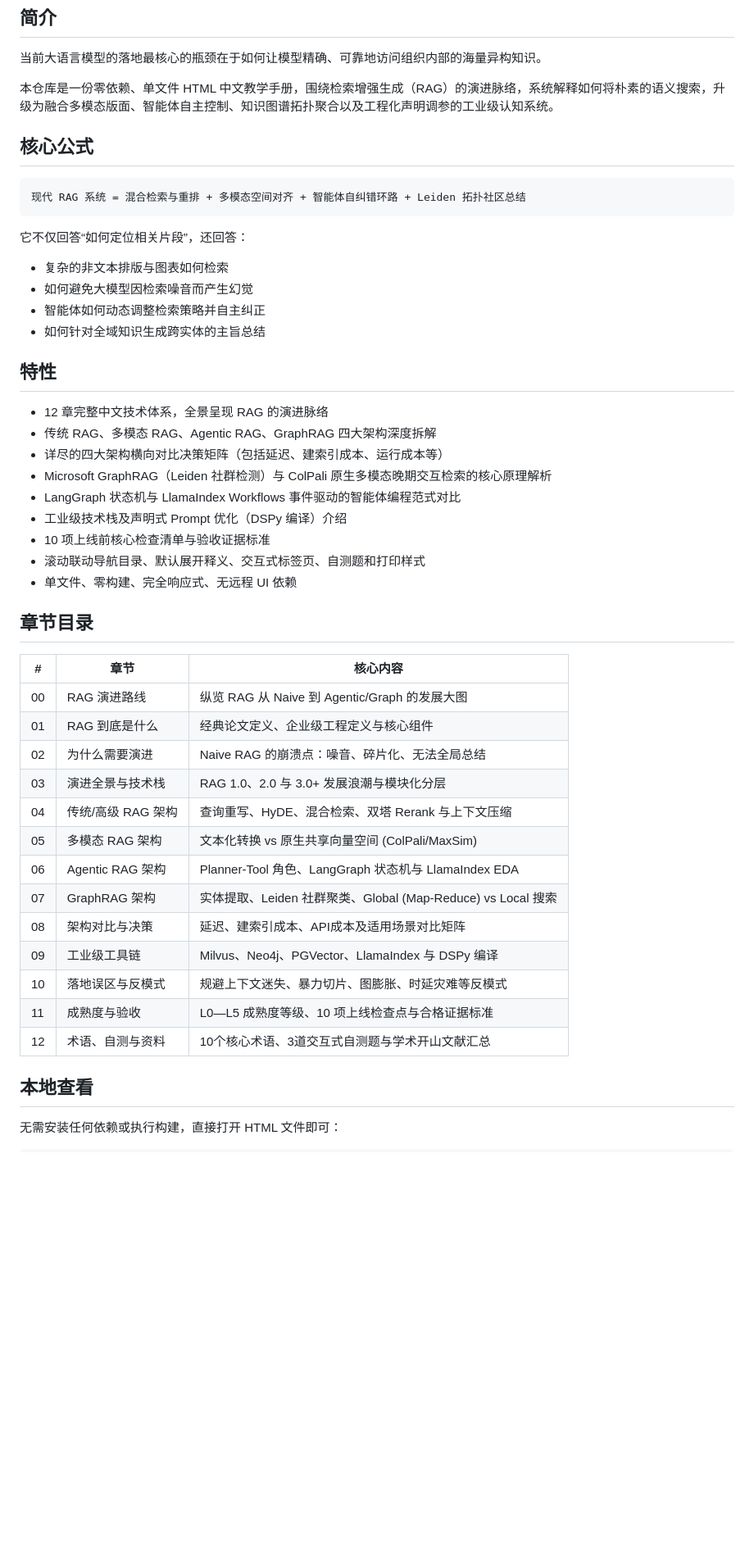
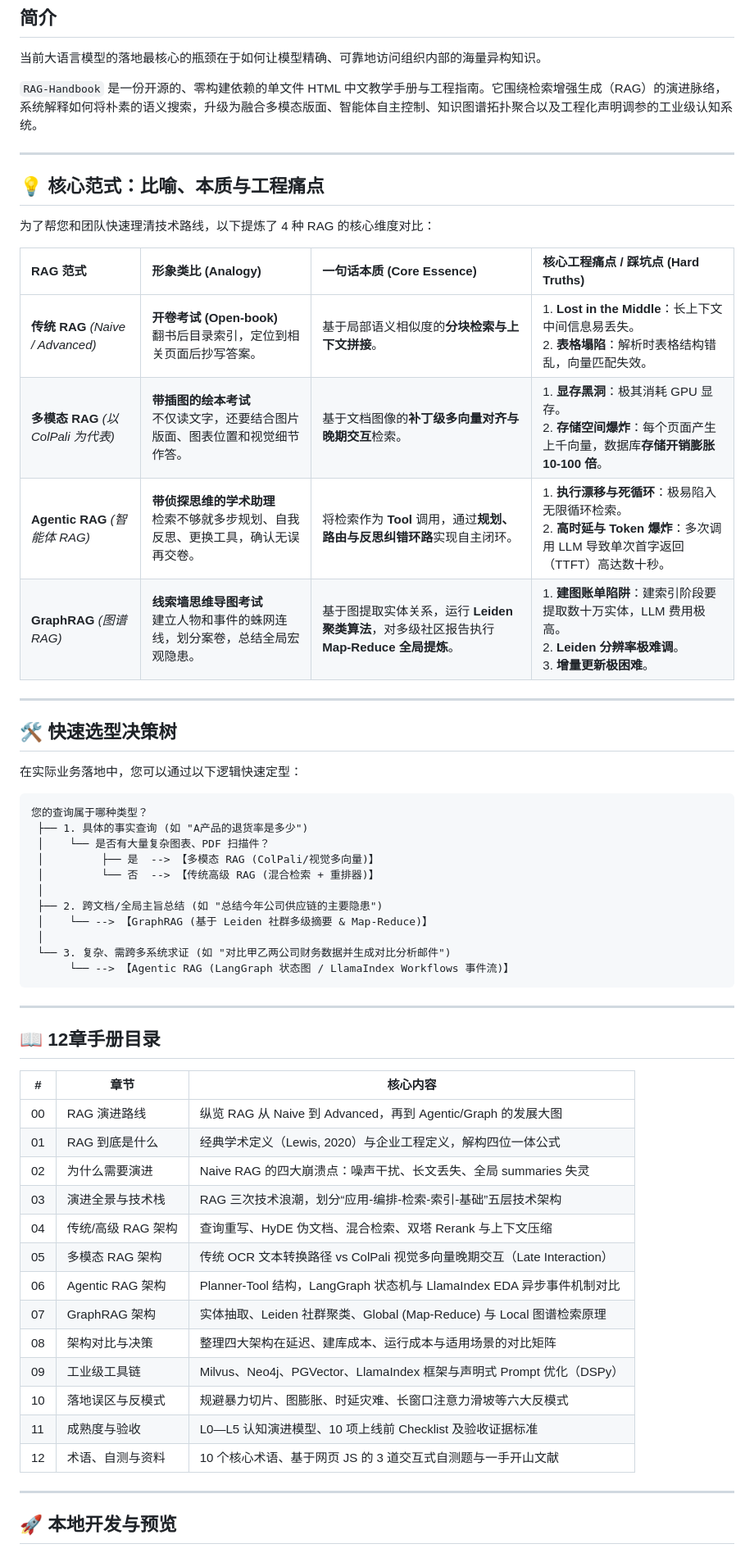
Before and after one commit to awch-D/RAG-Handbook, a Markdown page: README.md, the part around one of its changes. Shown at 82% size. Drawn GitHub-style; blank space fills up the shorter version.

Commit message:
docs: optimize README with analogy matrix, selection guide and Apache-2.0 info

````diff
--- a/README.md
+++ b/README.md
@@ -6,52 +9,62 @@
 
 当前大语言模型的落地最核心的瓶颈在于如何让模型精确、可靠地访问组织内部的海量异构知识。
 
-本仓库是一份零依赖、单文件 HTML 中文教学手册，围绕检索增强生成（RAG）的演进脉络，系统解释如何将朴素的语义搜索，升级为融合多模态版面、智能体自主控制、知识图谱拓扑聚合以及工程化声明调参的工业级认知系统。
+`RAG-Handbook` 是一份开源的、零构建依赖的单文件 HTML 中文教学手册与工程指南。它围绕检索增强生成（RAG）的演进脉络，系统解释如何将朴素的语义搜索，升级为融合多模态版面、智能体自主控制、知识图谱拓扑聚合以及工程化声明调参的工业级认知系统。
 
-## 核心公式
+---
+
+## 💡 核心范式：比喻、本质与工程痛点
+
+为了帮您和团队快速理清技术路线，以下提炼了 4 种 RAG 的核心维度对比：
+
+| RAG 范式 | 形象类比 (Analogy) | 一句话本质 (Core Essence) | 核心工程痛点 / 踩坑点 (Hard Truths) |
+| :--- | :--- | :--- | :--- |
+| **传统 RAG** *(Naive / Advanced)* | **开卷考试 (Open-book)**<br>翻书后目录索引，定位到相关页面后抄写答案。 | 基于局部语义相似度的**分块检索与上下文拼接**。 | 1. **Lost in the Middle**：长上下文中间信息易丢失。<br>2. **表格塌陷**：解析时表格结构错乱，向量匹配失效。 |
+| **多模态 RAG** *(以 ColPali 为代表)* | **带插图的绘本考试**<br>不仅读文字，还要结合图片版面、图表位置和视觉细节作答。 | 基于文档图像的**补丁级多向量对齐与晚期交互**检索。 | 1. **显存黑洞**：极其消耗 GPU 显存。<br>2. **存储空间爆炸**：每个页面产生上千向量，数据库**存储开销膨胀 10-100 倍**。 |
+| **Agentic RAG** *(智能体 RAG)* | **带侦探思维的学术助理**<br>检索不够就多步规划、自我反思、更换工具，确认无误再交卷。 | 将检索作为 **Tool** 调用，通过**规划、路由与反思纠错环路**实现自主闭环。 | 1. **执行漂移与死循环**：极易陷入无限循环检索。<br>2. **高时延与 Token 爆炸**：多次调用 LLM 导致单次首字返回（TTFT）高达数十秒。 |
+| **GraphRAG** *(图谱 RAG)* | **线索墙思维导图考试**<br>建立人物和事件的蛛网连线，划分案卷，总结全局宏观隐患。 | 基于图提取实体关系，运行 **Leiden 聚类算法**，对多级社区报告执行 **Map-Reduce 全局提炼**。 | 1. **建图账单陷阱**：建索引阶段要提取数十万实体，LLM 费用极高。<br>2. **Leiden 分辨率极难调**。<br>3. **增量更新极困难**。 |
+
+---
+
+## 🛠️ 快速选型决策树
+
+在实际业务落地中，您可以通过以下逻辑快速定型：
 
 ```text
-现代 RAG 系统 = 混合检索与重排 + 多模态空间对齐 + 智能体自纠错环路 + Leiden 拓扑社区总结
+您的查询属于哪种类型？
+ ├── 1. 具体的事实查询 (如 "A产品的退货率是多少")
+ │    └── 是否有大量复杂图表、PDF 扫描件？
+ │         ├── 是  --> 【多模态 RAG (ColPali/视觉多向量)】
+ │         └── 否  --> 【传统高级 RAG (混合检索 + 重排器)】
+ │
+ ├── 2. 跨文档/全局主旨总结 (如 "总结今年公司供应链的主要隐患")
+ │    └── --> 【GraphRAG (基于 Leiden 社群多级摘要 & Map-Reduce)】
+ │
+ └── 3. 复杂、需跨多系统求证 (如 "对比甲乙两公司财务数据并生成对比分析邮件")
+      └── --> 【Agentic RAG (LangGraph 状态图 / LlamaIndex Workflows 事件流)】
 ```
 
-它不仅回答“如何定位相关片段”，还回答：
+---
 
-- 复杂的非文本排版与图表如何检索
-- 如何避免大模型因检索噪音而产生幻觉
-- 智能体如何动态调整检索策略并自主纠正
-- 如何针对全域知识生成跨实体的主旨总结
-
-## 特性
-
-- 12 章完整中文技术体系，全景呈现 RAG 的演进脉络
-- 传统 RAG、多模态 RAG、Agentic RAG、GraphRAG 四大架构深度拆解
-- 详尽的四大架构横向对比决策矩阵（包括延迟、建索引成本、运行成本等）
-- Microsoft GraphRAG（Leiden 社群检测）与 ColPali 原生多模态晚期交互检索的核心原理解析
-- LangGraph 状态机与 LlamaIndex Workflows 事件驱动的智能体编程范式对比
-- 工业级技术栈及声明式 Prompt 优化（DSPy 编译）介绍
-- 10 项上线前核心检查清单与验收证据标准
-- 滚动联动导航目录、默认展开释义、交互式标签页、自测题和打印样式
-- 单文件、零构建、完全响应式、无远程 UI 依赖
-
-## 章节目录
+## 📖 12章手册目录
 
 | # | 章节 | 核心内容 |
 |---|---|---|
-| 00 | RAG 演进路线 | 纵览 RAG 从 Naive 到 Agentic/Graph 的发展大图 |
-| 01 | RAG 到底是什么 | 经典论文定义、企业级工程定义与核心组件 |
-| 02 | 为什么需要演进 | Naive RAG 的崩溃点：噪音、碎片化、无法全局总结 |
-| 03 | 演进全景与技术栈 | RAG 1.0、2.0 与 3.0+ 发展浪潮与模块化分层 |
-| 04 | 传统/高级 RAG 架构 | 查询重写、HyDE、混合检索、双塔 Rerank 与上下文压缩 |
-| 05 | 多模态 RAG 架构 | 文本化转换 vs 原生共享向量空间 (ColPali/MaxSim) |
-| 06 | Agentic RAG 架构 | Planner-Tool 角色、LangGraph 状态机与 LlamaIndex EDA |
-| 07 | GraphRAG 架构 | 实体提取、Leiden 社群聚类、Global (Map-Reduce) vs Local 搜索 |
-| 08 | 架构对比与决策 | 延迟、建索引成本、API成本及适用场景对比矩阵 |
-| 09 | 工业级工具链 | Milvus、Neo4j、PGVector、LlamaIndex 与 DSPy 编译 |
-| 10 | 落地误区与反模式 | 规避上下文迷失、暴力切片、图膨胀、时延灾难等反模式 |
-| 11 | 成熟度与验收 | L0—L5 成熟度等级、10 项上线检查点与合格证据标准 |
-| 12 | 术语、自测与资料 | 10个核心术语、3道交互式自测题与学术开山文献汇总 |
+| 00 | RAG 演进路线 | 纵览 RAG 从 Naive 到 Advanced，再到 Agentic/Graph 的发展大图 |
+| 01 | RAG 到底是什么 | 经典学术定义（Lewis, 2020）与企业工程定义，解构四位一体公式 |
+| 02 | 为什么需要演进 | Naive RAG 的四大崩溃点：噪声干扰、长文丢失、全局 summaries 失灵 |
+| 03 | 演进全景与技术栈 | RAG 三次技术浪潮，划分“应用-编排-检索-索引-基础”五层技术架构 |
+| 04 | 传统/高级 RAG 架构 | 查询重写、HyDE 伪文档、混合检索、双塔 Rerank 与上下文压缩 |
+| 05 | 多模态 RAG 架构 | 传统 OCR 文本转换路径 vs ColPali 视觉多向量晚期交互（Late Interaction） |
+| 06 | Agentic RAG 架构 | Planner-Tool 结构，LangGraph 状态机与 LlamaIndex EDA 异步事件机制对比 |
+| 07 | GraphRAG 架构 | 实体抽取、Leiden 社群聚类、Global (Map-Reduce) 与 Local 图谱检索原理 |
+| 08 | 架构对比与决策 | 整理四大架构在延迟、建库成本、运行成本与适用场景的对比矩阵 |
+| 09 | 工业级工具链 | Milvus、Neo4j、PGVector、LlamaIndex 框架与声明式 Prompt 优化（DSPy） |
+| 10 | 落地误区与反模式 | 规避暴力切片、图膨胀、时延灾难、长窗口注意力滑坡等六大反模式 |
+| 11 | 成熟度与验收 | L0—L5 认知演进模型、10 项上线前 Checklist 及验收证据标准 |
+| 12 | 术语、自测与资料 | 10 个核心术语、基于网页 JS 的 3 道交互式自测题与一手开山文献 |
 
-## 本地查看
+---
 
-无需安装任何依赖或执行构建，直接打开 HTML 文件即可：
+## 🚀 本地开发与预览
 
````
Also changed, not shown: other parts of README.md (+17 -20 lines).
